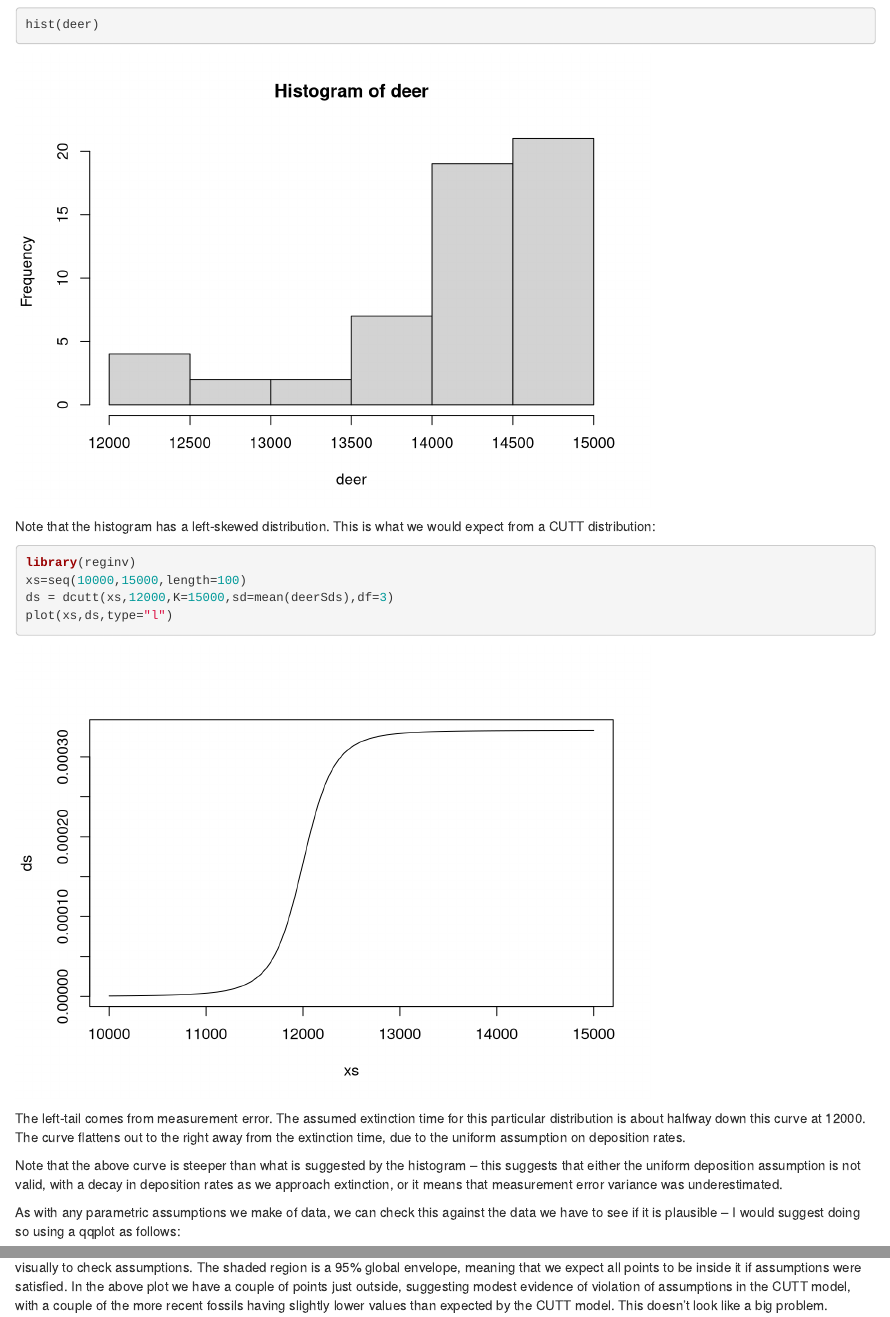
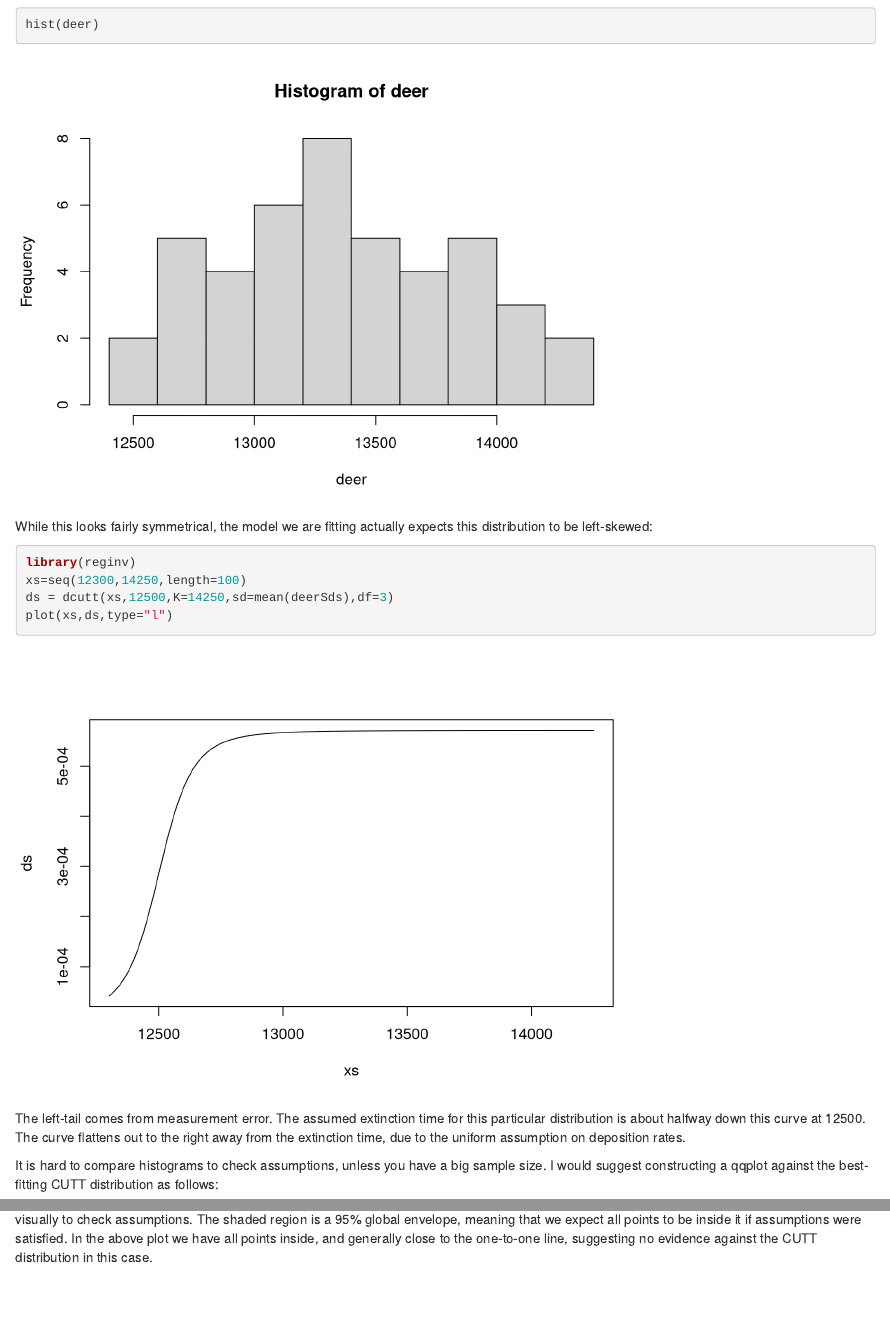
Before and after one commit to eco-stats/reginv, an R Markdown document (vignettes/est_cutt.Rmd): the page in a window 1100 px wide, from 2060 px down, and a second part further down, joined at a grey line. Rendered offline with R 4.5, knitr and Pandoc, with nearby package versions; code that draws random numbers runs with fixed seeds of ours; some code elsewhere in the file could not run offline.

Commit message:
update vignette to giant deer

````diff
--- a/vignettes/est_cutt.Rmd
+++ b/vignettes/est_cutt.Rmd
@@ -15,6 +15,6 @@ Often we wish to estimate the time of extirpation of a species using the fossil
 ```{r data input}
-deer = c(14729, 14903, 14743, 14738, 14739, 14741, 14732, 14720, 14657, 14638, 14635, 14631, 14642, 14613, 14577, 14544, 14539, 14545, 14541, 14541, 14507, 14490, 14496, 14440, 14389, 14389, 14413, 14361, 14391, 14373, 14323, 14278, 14306, 14301, 14229, 14101, 14068, 14035, 14057, 14018, 13999, 13951, 13939, 13896, 13835, 13819, 13660, 13485, 13482, 12714, 12514, 12227, 12202, 12122, 12124)
-deerSds = c(333, 176, 305, 301, 282, 278, 264, 261, 286, 309, 311, 295, 245, 256, 293, 252, 259, 302, 290, 289, 282, 240, 299, 279, 224, 230, 287, 216, 273, 284, 299, 251, 293, 301, 392, 268, 253, 244, 128, 161, 203, 175, 115, 158, 194, 207, 85, 98, 78, 55, 115, 179, 186, 243, 252)
+deer = c(14215.25, 14234.5, 14160, 14095.5, 14059.75, 13984.5, 13884.75, 13864, 13854, 13844.5, 13675.5, 13664.25, 13624.25, 13643.5, 13589.75, 13576.5, 13490.75, 13445, 13431.25, 13399.5, 13379.25, 13382.75, 13357.5, 13348.5, 13347.25, 13340.25, 13258.75, 13192.75, 13192.75, 13189.5, 13182.25, 13033.5, 13022.25, 12956.5, 12825.75, 12839.75, 12860.25, 12791.25, 12779.75, 12693.25, 12628.75, 12739.75, 12591.5, 12432.75)
+deerSds = c(105.75, 78.5, 69.5, 102, 131.25, 120, 97.25, 89.5, 89.5, 95, 78.5, 74.75, 132.75, 94, 116.75, 119, 54.75, 119.5, 112.75, 60, 90.75, 58.25, 93, 92, 65.75, 102.25, 284.25, 102.25, 62.75, 75, 95.75, 70, 55.75, 114, 74.75, 110.25, 205.75, 90.75, 97.25, 66.75, 78.25, 307.75, 68, 96.25)
 ```
 
 There are two main sources of uncertainty to account for:
@@ -40,7 +40,7 @@ There are other arguments you can play with as well, consult the help file for d
 ```{r fit model}
 # if required, devtools::install_github("dwarton/reginv")
 library(reginv)
-ft = est_cutt(deer,deerSds,K=15000) # takes maybe a minute to run
+ft = est_cutt(deer,deerSds,K=14250) # takes maybe a minute to run
 ft
 ```
 
@@ -50,7 +50,7 @@ This code takes a fair while to run (maybe a minute?) because it is doing a lot
 
 A faster alternative method is to use inversion form the chi-squared distribution
 ```{r fit modelMLE}
-est_cutt(deer,deerSds,K=15000,method="mle")
+est_cutt(deer,deerSds,K=14250,method="mle")
 ```
 
 This ended up returning similar values, but in cases where measurement error is small it tends to return confidence intervals that are too short.
@@ -71,20 +71,18 @@ Considering our red deer dataset:
 hist(deer)
 ```
 
-Note that the histogram has a left-skewed distribution. This is what we would expect from a CUTT distribution:
+While this looks fairly symmetrical, the model we are fitting actually expects this distribution to be left-skewed:
 
 ```{r dcutt}
 library(reginv)
-xs=seq(10000,15000,length=100)
-ds = dcutt(xs,12000,K=15000,sd=mean(deerSds),df=3)
+xs=seq(12300,14250,length=100)
+ds = dcutt(xs,12500,K=14250,sd=mean(deerSds),df=3)
 plot(xs,ds,type="l")
 ```
 
-The left-tail comes from measurement error. The assumed extinction time for this particular distribution is about halfway down this curve at 12000. The curve flattens out to the right away from the extinction time, due to the uniform assumption on deposition rates.
+The left-tail comes from measurement error. The assumed extinction time for this particular distribution is about halfway down this curve at 12500. The curve flattens out to the right away from the extinction time, due to the uniform assumption on deposition rates.
 
-Note that the above curve is steeper than what is suggested by the histogram -- this suggests that either the uniform deposition assumption is not valid, with a decay in deposition rates as we approach extinction, or it means that measurement error variance was underestimated.
-
-As with any parametric assumptions we make of data, we can check this against the data we have to see if it is plausible -- I would suggest doing so using a qqplot as follows:
+It is hard to compare histograms to check assumptions, unless you have a big sample size. I would suggest constructing a qqplot against the best-fitting CUTT distribution as follows:
 
 ```{r qqplot}
 # install.packages("ecostats") #if you don't already have the ecostats package installed
@@ -92,3 +90,3 @@ ecostats::qqenvelope(qnorm(pcutt(deer,ft$theta[2],sd=deerSds,K=15000,df=ft$df)))
 ```
 
-This code constructs residuals for your data, from the CUTT model fitted to it, and maps them to a standard normal distribution to make it easier visually to check assumptions. The shaded region is a 95% global envelope, meaning that we expect all points to be inside it if assumptions were satisfied. In the above plot we have a couple of points just outside, suggesting modest evidence of violation of assumptions in the CUTT model, with a couple of the more recent fossils having slightly lower values than expected by the CUTT model. This doesn't look like a big problem.
+This code constructs residuals for your data, from the CUTT model fitted to it, and maps them to a standard normal distribution to make it easier visually to check assumptions. The shaded region is a 95% global envelope, meaning that we expect all points to be inside it if assumptions were satisfied. In the above plot we have all points inside, and generally close to the one-to-one line, suggesting no evidence against the CUTT distribution in this case.
````
Also changed, not shown: vignettes/est_cutt.Rmd (6 more changed lines).
